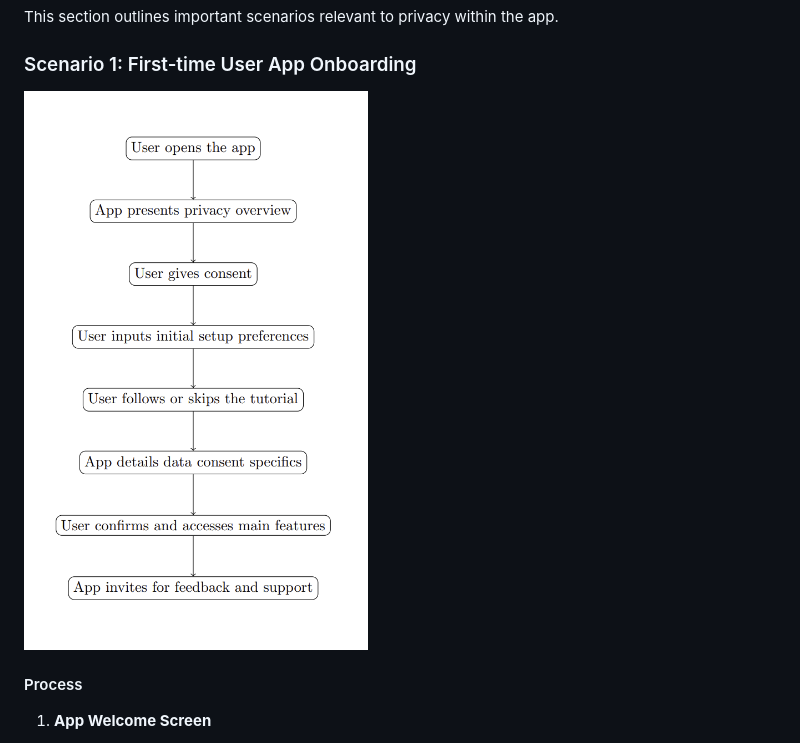
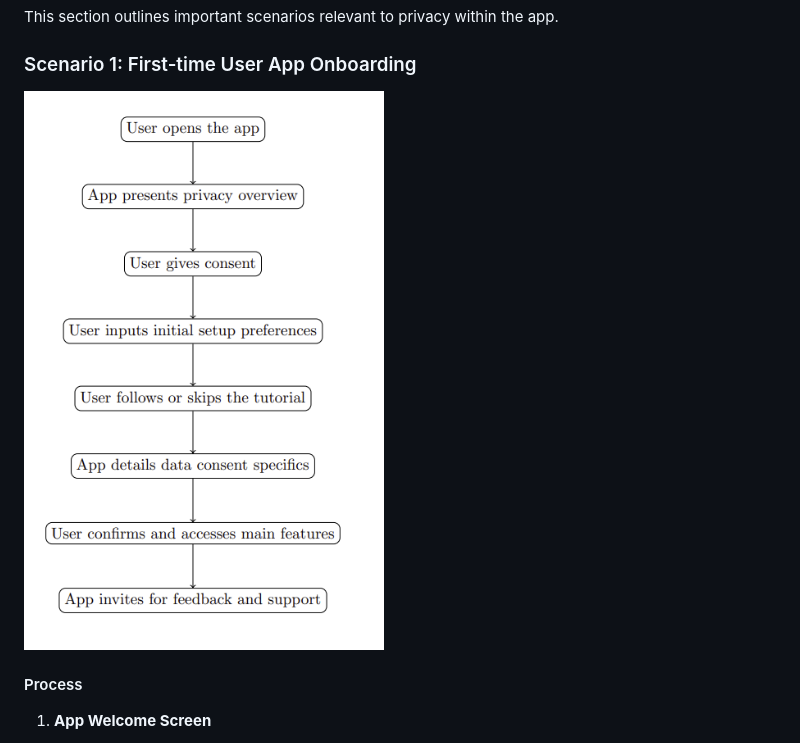
Before and after one commit to suusanp/stealth-health, a Markdown page: m3/Architechture.md, the part around the change. Drawn GitHub-style; pictures changed too: m3/image-1.png (added).

Commit message:
Update 2 files
- /m3/image-1.png
- /m3/Architechture.md

```diff
--- a/m3/Architechture.md
+++ b/m3/Architechture.md
@@ -300,7 +300,7 @@ This section outlines  important scenarios relevant to privacy within the app.
 
 ### Scenario 1: First-time User App Onboarding
 
-![Alt text](image.png)
+![Alt text](image-1.png)
 
 #### Process
 
```
